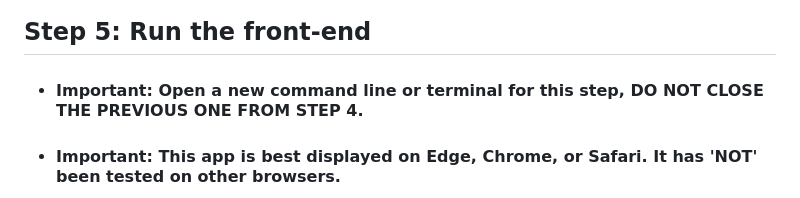
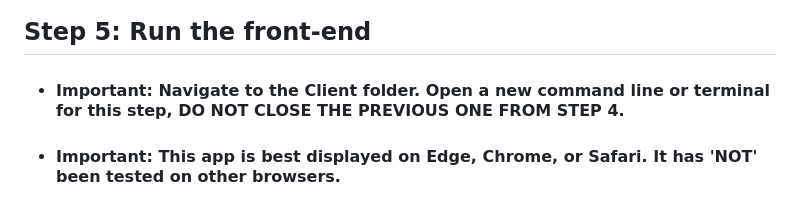
Before and after one commit to ali-zargari/CS-157A-Project-DishSocial, a Markdown page: README.md, the part around the change. Drawn GitHub-style.

Commit message:
Final Deploy

```diff
--- a/README.md
+++ b/README.md
@@ -160,7 +160,7 @@
 
 
 ## Step 5: Run the front-end
-- #### Important: Open a new command line or terminal for this step, DO NOT CLOSE THE PREVIOUS ONE FROM STEP 4.
+- #### Important: Navigate to the Client folder. Open a new command line or terminal for this step, DO NOT CLOSE THE PREVIOUS ONE FROM STEP 4.
 - #### Important: This app is best displayed on Edge, Chrome, or Safari. It has **'NOT'** been tested on other browsers.
 - Using the Command Prompt (windows) or Terminal(mac), navigate to the **Client** folder
 - Type the following command and press enter:
```
